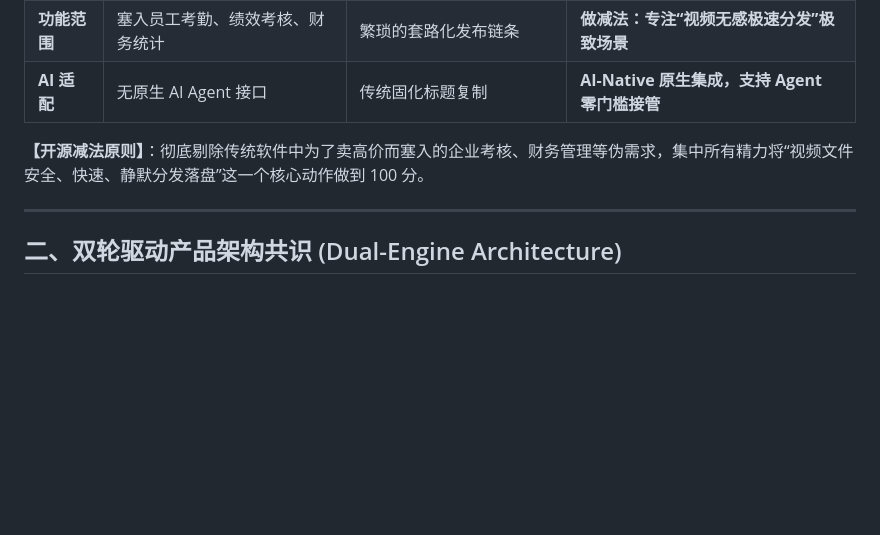
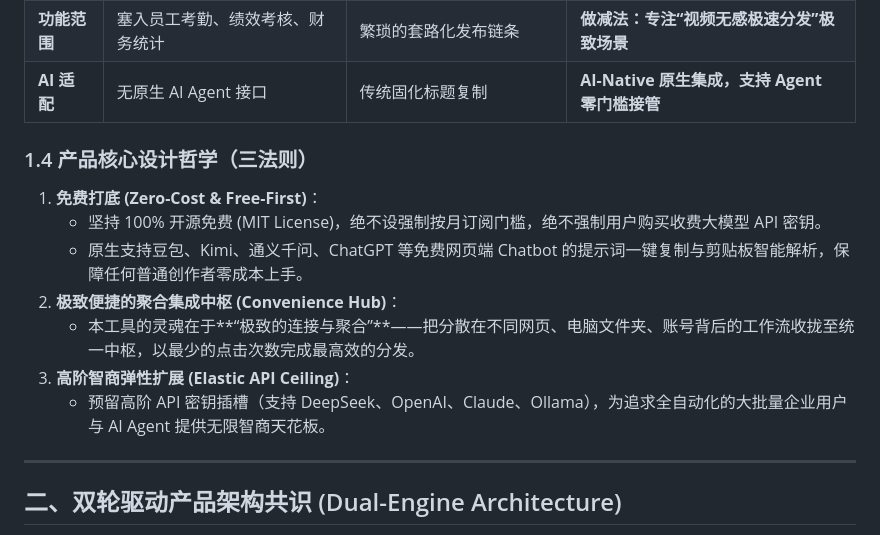
Before and after one commit to Martin-MQtech/open-matrix-publisher, a Markdown page: 执行手册.md, the part around the change. Drawn GitHub-style; blank space fills up the shorter version.

```diff
--- a/执行手册.md
+++ b/执行手册.md
@@ -82,7 +82,15 @@ ps aux | grep -E 'dispatch|uploader|sau' | grep -v grep
 | **功能范围** | 塞入员工考勤、绩效考核、财务统计 | 繁琐的套路化发布链条 | **做减法：专注“视频无感极速分发”极致场景** |
 | **AI 适配** | 无原生 AI Agent 接口 | 传统固化标题复制 | **AI-Native 原生集成，支持 Agent 零门槛接管** |
 
-**【开源减法原则】**：彻底剔除传统软件中为了卖高价而塞入的企业考核、财务管理等伪需求，集中所有精力将“视频文件安全、快速、静默分发落盘”这一个核心动作做到 100 分。
+### 1.4 产品核心设计哲学（三法则）
+
+1. **免费打底 (Zero-Cost & Free-First)**：
+   - 坚持 100% 开源免费 (MIT License)，绝不设强制按月订阅门槛，绝不强制用户购买收费大模型 API 密钥。
+   - 原生支持豆包、Kimi、通义千问、ChatGPT 等免费网页端 Chatbot 的提示词一键复制与剪贴板智能解析，保障任何普通创作者零成本上手。
+2. **极致便捷的聚合集成中枢 (Convenience Hub)**：
+   - 本工具的灵魂在于**“极致的连接与聚合”**——把分散在不同网页、电脑文件夹、账号背后的工作流收拢至统一中枢，以最少的点击次数完成最高效的分发。
+3. **高阶智商弹性扩展 (Elastic API Ceiling)**：
+   - 预留高阶 API 密钥插槽（支持 DeepSeek、OpenAI、Claude、Ollama），为追求全自动化的大批量企业用户与 AI Agent 提供无限智商天花板。
 
 ---
 
```
Also changed, not shown: README.md (+12 -0 lines).
